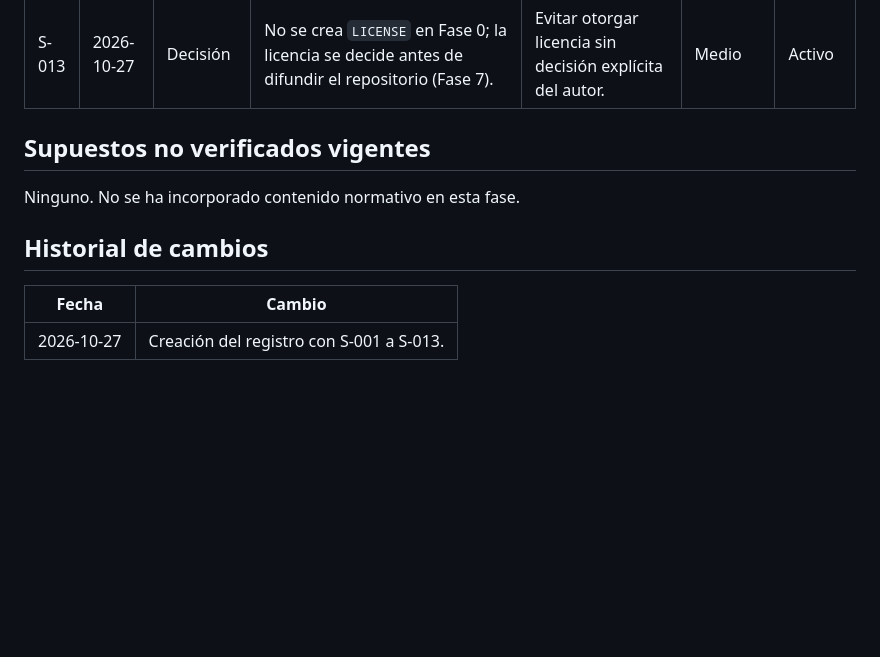
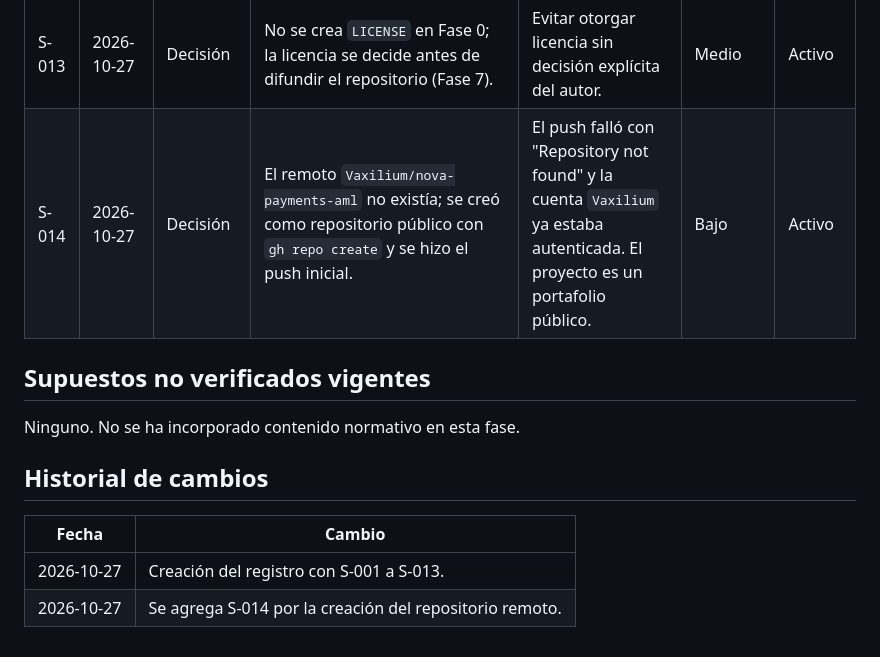
Before and after one commit to Vaxilium/nova-payments-aml, a Markdown page: docs/SUPUESTOS.md, the part around the change. Drawn GitHub-style; blank space fills up the shorter version.

Commit message:
docs: registrar creacion del repositorio remoto y verificacion del push

```diff
--- a/docs/SUPUESTOS.md
+++ b/docs/SUPUESTOS.md
@@ -23,6 +23,7 @@ Registro de toda decisión o supuesto tomado sin consulta al autor, según las r
 | S-011 | 2026-10-27 | Decisión | Lo no verificable se marca `SUPUESTO NO VERIFICADO` inline y se lista en `PENDIENTES.md`. | Transparencia. | Alto | Activo |
 | S-012 | 2026-10-27 | Decisión | Se incluye `opencode.json` en el repositorio como configuración de la sesión de trabajo. | Facilitar futuras sesiones del agente. | Bajo | Activo |
 | S-013 | 2026-10-27 | Decisión | No se crea `LICENSE` en Fase 0; la licencia se decide antes de difundir el repositorio (Fase 7). | Evitar otorgar licencia sin decisión explícita del autor. | Medio | Activo |
+| S-014 | 2026-10-27 | Decisión | El remoto `Vaxilium/nova-payments-aml` no existía; se creó como repositorio público con `gh repo create` y se hizo el push inicial. | El push falló con "Repository not found" y la cuenta `Vaxilium` ya estaba autenticada. El proyecto es un portafolio público. | Bajo | Activo |
 
 ## Supuestos no verificados vigentes
 
@@ -33,3 +34,4 @@ Ninguno. No se ha incorporado contenido normativo en esta fase.
 | Fecha | Cambio |
 |---|---|
 | 2026-10-27 | Creación del registro con S-001 a S-013. |
+| 2026-10-27 | Se agrega S-014 por la creación del repositorio remoto. |
```
Also changed, not shown: docs/EVIDENCIAS.md (+1 -1 lines).
